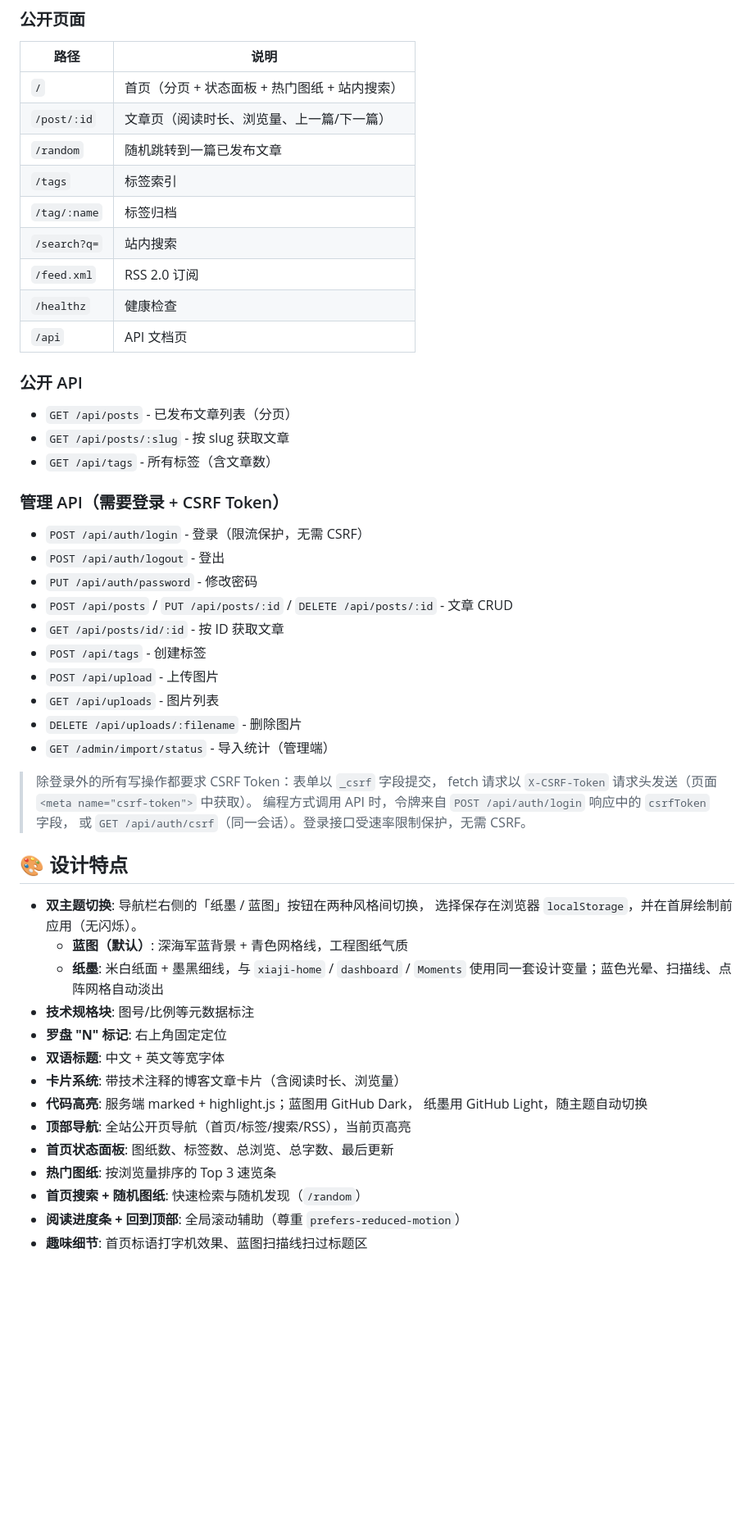
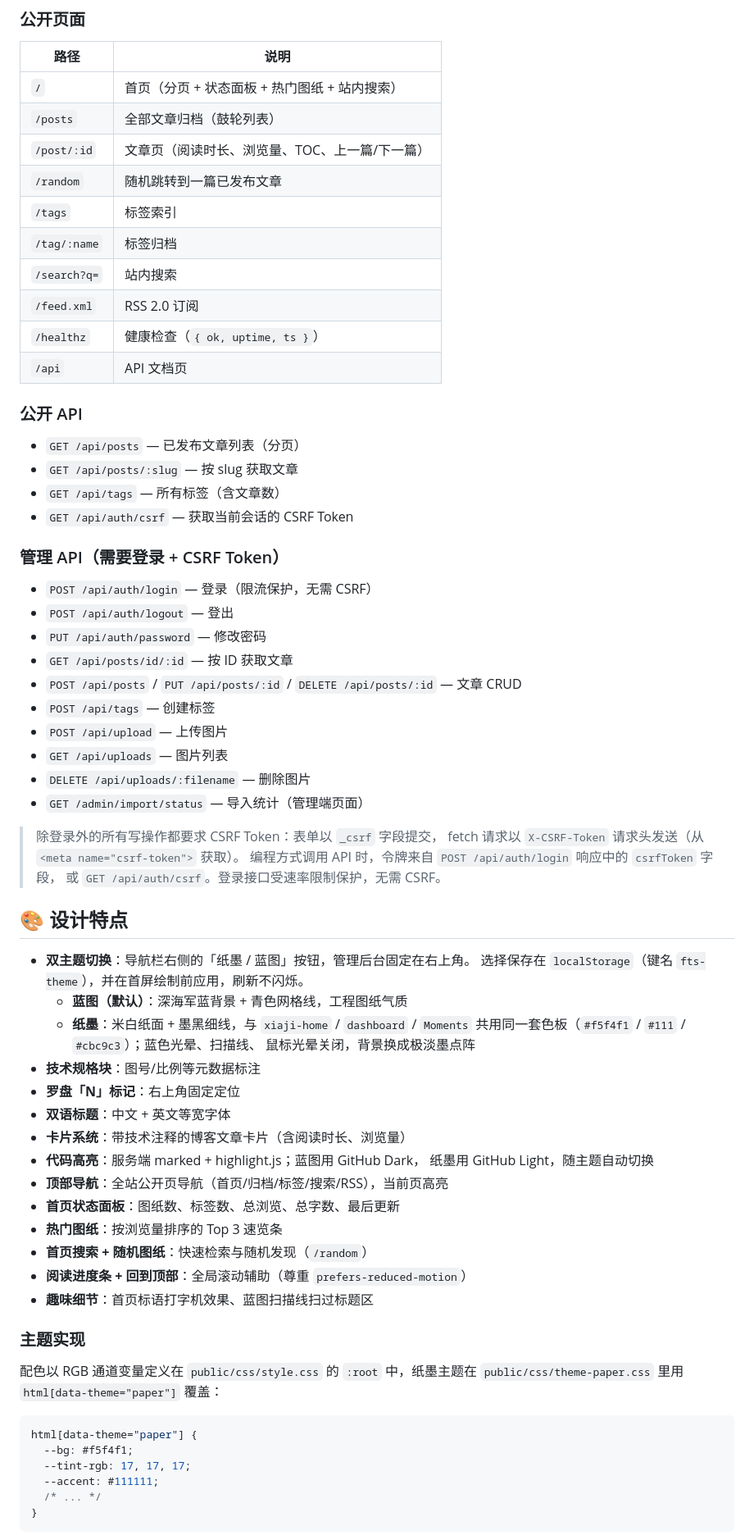
Before and after one commit to Xiaji-yu/fts-blog, a Markdown page: README.md, the part around one of its changes. Shown at 82% size. Rendered like a GitHub page; blank space fills up the shorter version.

````diff
--- a/README.md
+++ b/README.md
@@ -137,55 +292,73 @@ cp config.example.json config.json
 | 路径 | 说明 |
 |---|---|
 | `/` | 首页（分页 + 状态面板 + 热门图纸 + 站内搜索） |
-| `/post/:id` | 文章页（阅读时长、浏览量、上一篇/下一篇） |
+| `/posts` | 全部文章归档（鼓轮列表） |
+| `/post/:id` | 文章页（阅读时长、浏览量、TOC、上一篇/下一篇） |
 | `/random` | 随机跳转到一篇已发布文章 |
 | `/tags` | 标签索引 |
 | `/tag/:name` | 标签归档 |
 | `/search?q=` | 站内搜索 |
 | `/feed.xml` | RSS 2.0 订阅 |
-| `/healthz` | 健康检查 |
+| `/healthz` | 健康检查（`{ ok, uptime, ts }`） |
 | `/api` | API 文档页 |
 
 ### 公开 API
 
-- `GET /api/posts` - 已发布文章列表（分页）
-- `GET /api/posts/:slug` - 按 slug 获取文章
-- `GET /api/tags` - 所有标签（含文章数）
+- `GET /api/posts` — 已发布文章列表（分页）
+- `GET /api/posts/:slug` — 按 slug 获取文章
+- `GET /api/tags` — 所有标签（含文章数）
+- `GET /api/auth/csrf` — 获取当前会话的 CSRF Token
 
 ### 管理 API（需要登录 + CSRF Token）
 
-- `POST /api/auth/login` - 登录（限流保护，无需 CSRF）
-- `POST /api/auth/logout` - 登出
-- `PUT /api/auth/password` - 修改密码
-- `POST /api/posts` / `PUT /api/posts/:id` / `DELETE /api/posts/:id` - 文章 CRUD
-- `GET /api/posts/id/:id` - 按 ID 获取文章
-- `POST /api/tags` - 创建标签
-- `POST /api/upload` - 上传图片
-- `GET /api/uploads` - 图片列表
-- `DELETE /api/uploads/:filename` - 删除图片
-- `GET /admin/import/status` - 导入统计（管理端）
+- `POST /api/auth/login` — 登录（限流保护，无需 CSRF）
+- `POST /api/auth/logout` — 登出
+- `PUT /api/auth/password` — 修改密码
+- `GET /api/posts/id/:id` — 按 ID 获取文章
+- `POST /api/posts` / `PUT /api/posts/:id` / `DELETE /api/posts/:id` — 文章 CRUD
+- `POST /api/tags` — 创建标签
+- `POST /api/upload` — 上传图片
+- `GET /api/uploads` — 图片列表
+- `DELETE /api/uploads/:filename` — 删除图片
+- `GET /admin/import/status` — 导入统计（管理端页面）
 
 > 除登录外的所有写操作都要求 CSRF Token：表单以 `_csrf` 字段提交，
-> fetch 请求以 `X-CSRF-Token` 请求头发送（页面 `<meta name="csrf-token">` 中获取）。
+> fetch 请求以 `X-CSRF-Token` 请求头发送（从 `<meta name="csrf-token">` 获取）。
 > 编程方式调用 API 时，令牌来自 `POST /api/auth/login` 响应中的 `csrfToken` 字段，
-> 或 `GET /api/auth/csrf`（同一会话）。登录接口受速率限制保护，无需 CSRF。
+> 或 `GET /api/auth/csrf`。登录接口受速率限制保护，无需 CSRF。
 
 ## 🎨 设计特点
 
-- **双主题切换**: 导航栏右侧的「纸墨 / 蓝图」按钮在两种风格间切换，
-  选择保存在浏览器 `localStorage`，并在首屏绘制前应用（无闪烁）。
-  - **蓝图（默认）**: 深海军蓝背景 + 青色网格线，工程图纸气质
-  - **纸墨**: 米白纸面 + 墨黑细线，与 `xiaji-home` / `dashboard` / `Moments`
-    使用同一套设计变量；蓝色光晕、扫描线、点阵网格自动淡出
-- **技术规格块**: 图号/比例等元数据标注
-- **罗盘 "N" 标记**: 右上角固定定位
-- **双语标题**: 中文 + 英文等宽字体
-- **卡片系统**: 带技术注释的博客文章卡片（含阅读时长、浏览量）
-- **代码高亮**: 服务端 marked + highlight.js；蓝图用 GitHub Dark，
+- **双主题切换**：导航栏右侧的「纸墨 / 蓝图」按钮，管理后台固定在右上角。
+  选择保存在 `localStorage`（键名 `fts-theme`），并在首屏绘制前应用，刷新不闪烁。
+  - **蓝图（默认）**：深海军蓝背景 + 青色网格线，工程图纸气质
+  - **纸墨**：米白纸面 + 墨黑细线，与 `xiaji-home` / `dashboard` / `Moments`
+    共用同一套色板（`#f5f4f1` / `#111` / `#cbc9c3`）；蓝色光晕、扫描线、
+    鼠标光晕关闭，背景换成极淡墨点阵
+- **技术规格块**：图号/比例等元数据标注
+- **罗盘「N」标记**：右上角固定定位
+- **双语标题**：中文 + 英文等宽字体
+- **卡片系统**：带技术注释的博客文章卡片（含阅读时长、浏览量）
+- **代码高亮**：服务端 marked + highlight.js；蓝图用 GitHub Dark，
   纸墨用 GitHub Light，随主题自动切换
-- **顶部导航**: 全站公开页导航（首页/标签/搜索/RSS），当前页高亮
-- **首页状态面板**: 图纸数、标签数、总浏览、总字数、最后更新
-- **热门图纸**: 按浏览量排序的 Top 3 速览条
-- **首页搜索 + 随机图纸**: 快速检索与随机发现（`/random`）
-- **阅读进度条 + 回到顶部**: 全局滚动辅助（尊重 `prefers-reduced-motion`）
-- **趣味细节**: 首页标语打字机效果、蓝图扫描线扫过标题区
+- **顶部导航**：全站公开页导航（首页/归档/标签/搜索/RSS），当前页高亮
+- **首页状态面板**：图纸数、标签数、总浏览、总字数、最后更新
+- **热门图纸**：按浏览量排序的 Top 3 速览条
+- **首页搜索 + 随机图纸**：快速检索与随机发现（`/random`）
+- **阅读进度条 + 回到顶部**：全局滚动辅助（尊重 `prefers-reduced-motion`）
+- **趣味细节**：首页标语打字机效果、蓝图扫描线扫过标题区
+
+### 主题实现
+
+配色以 RGB 通道变量定义在 `public/css/style.css` 的 `:root` 中，纸墨主题在
+`public/css/theme-paper.css` 里用 `html[data-theme="paper"]` 覆盖：
+
+```css
+html[data-theme="paper"] {
+  --bg: #f5f4f1;
+  --tint-rgb: 17, 17, 17;
+  --accent: #111111;
+  /* ... */
+}
+```
+
````
Also changed, not shown: other parts of README.md (+232 -67 lines).
